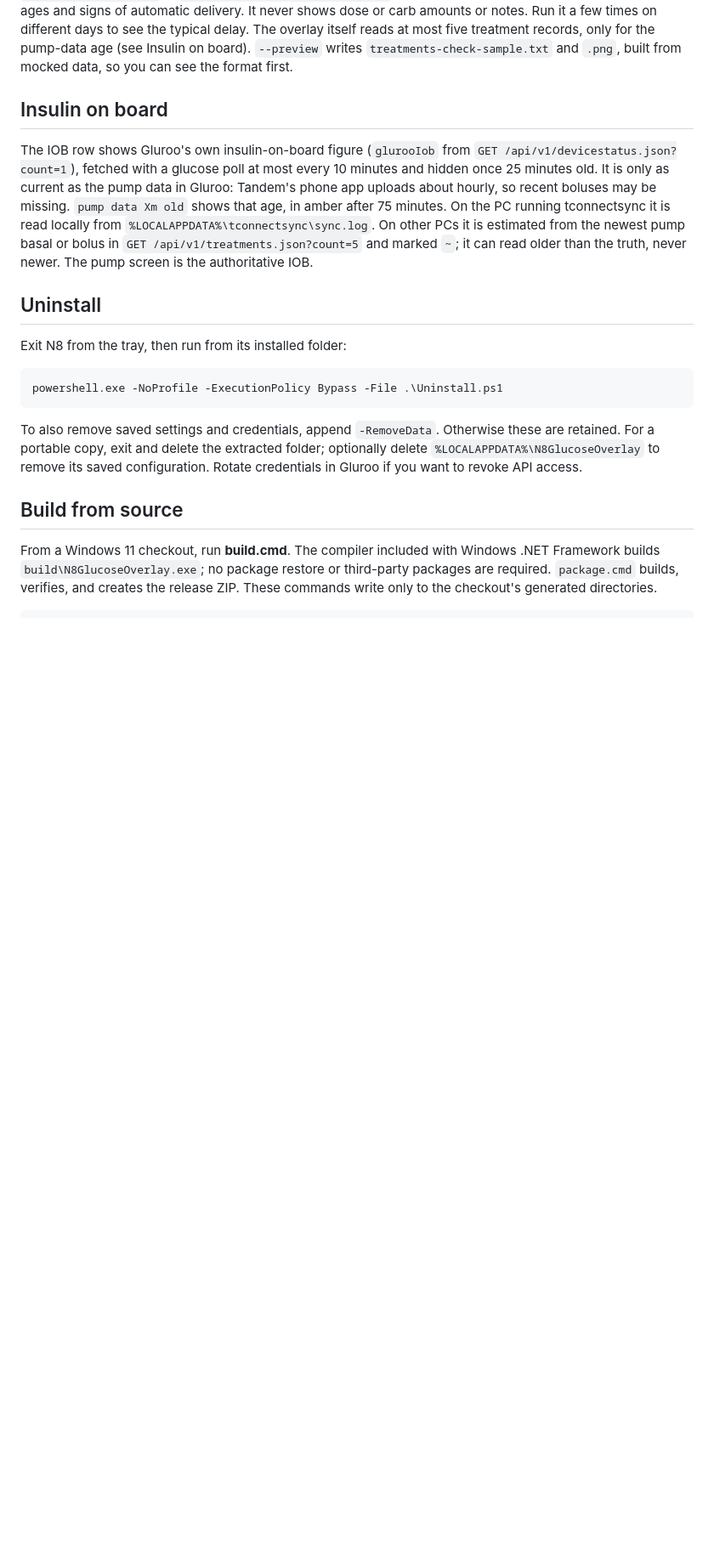
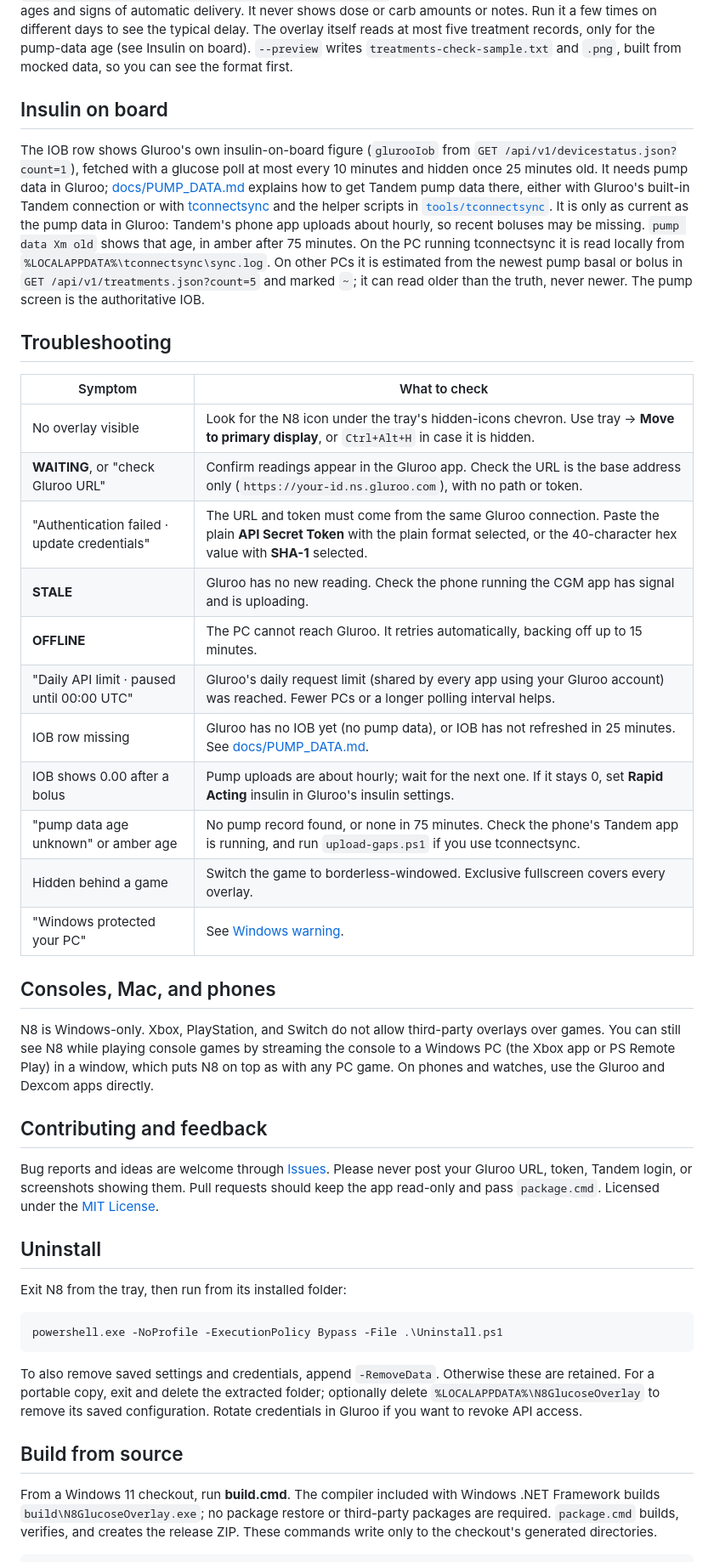
Before and after one commit to G8rarror/n8-glucose-overlay, a Markdown page: README.md, the part around one of its changes. Shown at 85% size. GitHub-like rendering; blank space fills up the shorter version.

```diff
--- a/README.md
+++ b/README.md
@@ -84,7 +104,31 @@ It uses your saved connection, sends one GET request to Gluroo's documented trea
 
 ## Insulin on board
 
-The IOB row shows Gluroo's own insulin-on-board figure (`glurooIob` from `GET /api/v1/devicestatus.json?count=1`), fetched with a glucose poll at most every 10 minutes and hidden once 25 minutes old. It is only as current as the pump data in Gluroo: Tandem's phone app uploads about hourly, so recent boluses may be missing. `pump data Xm old` shows that age, in amber after 75 minutes. On the PC running tconnectsync it is read locally from `%LOCALAPPDATA%\tconnectsync\sync.log`. On other PCs it is estimated from the newest pump basal or bolus in `GET /api/v1/treatments.json?count=5` and marked `~`; it can read older than the truth, never newer. The pump screen is the authoritative IOB.
+The IOB row shows Gluroo's own insulin-on-board figure (`glurooIob` from `GET /api/v1/devicestatus.json?count=1`), fetched with a glucose poll at most every 10 minutes and hidden once 25 minutes old. It needs pump data in Gluroo; [docs/PUMP_DATA.md](docs/PUMP_DATA.md) explains how to get Tandem pump data there, either with Gluroo's built-in Tandem connection or with [tconnectsync](https://github.com/jwoglom/tconnectsync) and the helper scripts in [`tools/tconnectsync`](tools/tconnectsync). It is only as current as the pump data in Gluroo: Tandem's phone app uploads about hourly, so recent boluses may be missing. `pump data Xm old` shows that age, in amber after 75 minutes. On the PC running tconnectsync it is read locally from `%LOCALAPPDATA%\tconnectsync\sync.log`. On other PCs it is estimated from the newest pump basal or bolus in `GET /api/v1/treatments.json?count=5` and marked `~`; it can read older than the truth, never newer. The pump screen is the authoritative IOB.
+
+## Troubleshooting
+
+| Symptom | What to check |
+| --- | --- |
+| No overlay visible | Look for the N8 icon under the tray's hidden-icons chevron. Use tray → **Move to primary display**, or `Ctrl+Alt+H` in case it is hidden. |
+| **WAITING**, or "check Gluroo URL" | Confirm readings appear in the Gluroo app. Check the URL is the base address only (`https://your-id.ns.gluroo.com`), with no path or token. |
+| "Authentication failed · update credentials" | The URL and token must come from the same Gluroo connection. Paste the plain **API Secret Token** with the plain format selected, or the 40-character hex value with **SHA-1** selected. |
+| **STALE** | Gluroo has no new reading. Check the phone running the CGM app has signal and is uploading. |
+| **OFFLINE** | The PC cannot reach Gluroo. It retries automatically, backing off up to 15 minutes. |
+| "Daily API limit · paused until 00:00 UTC" | Gluroo's daily request limit (shared by every app using your Gluroo account) was reached. Fewer PCs or a longer polling interval helps. |
+| IOB row missing | Gluroo has no IOB yet (no pump data), or IOB has not refreshed in 25 minutes. See [docs/PUMP_DATA.md](docs/PUMP_DATA.md). |
+| IOB shows 0.00 after a bolus | Pump uploads are about hourly; wait for the next one. If it stays 0, set **Rapid Acting** insulin in Gluroo's insulin settings. |
+| "pump data age unknown" or amber age | No pump record found, or none in 75 minutes. Check the phone's Tandem app is running, and run `upload-gaps.ps1` if you use tconnectsync. |
+| Hidden behind a game | Switch the game to borderless-windowed. Exclusive fullscreen covers every overlay. |
+| "Windows protected your PC" | See [Windows warning](#windows-warning). |
+
+## Consoles, Mac, and phones
+
+N8 is Windows-only. Xbox, PlayStation, and Switch do not allow third-party overlays over games. You can still see N8 while playing console games by streaming the console to a Windows PC (the Xbox app or PS Remote Play) in a window, which puts N8 on top as with any PC game. On phones and watches, use the Gluroo and Dexcom apps directly.
+
+## Contributing and feedback
+
+Bug reports and ideas are welcome through [Issues](https://github.com/G8rarror/n8-glucose-overlay/issues). Please never post your Gluroo URL, token, Tandem login, or screenshots showing them. Pull requests should keep the app read-only and pass `package.cmd`. Licensed under the [MIT License](LICENSE).
 
 ## Uninstall
 
```
Also changed, not shown: other parts of README.md (+24 -4 lines), docs/PUMP_DATA.md (added, +67 -0 lines), docs/overlay-demo.png, docs/overlay-stale.png, 8 other files.
